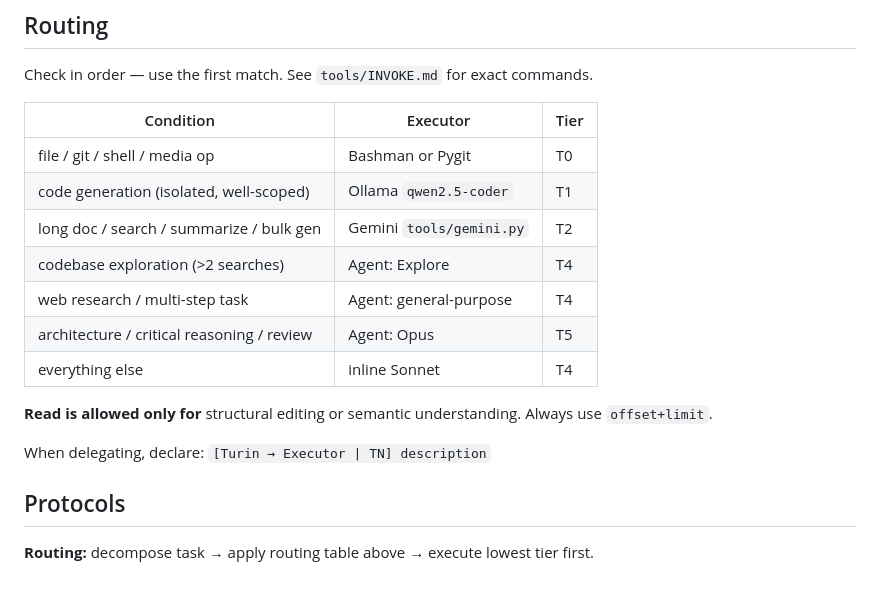
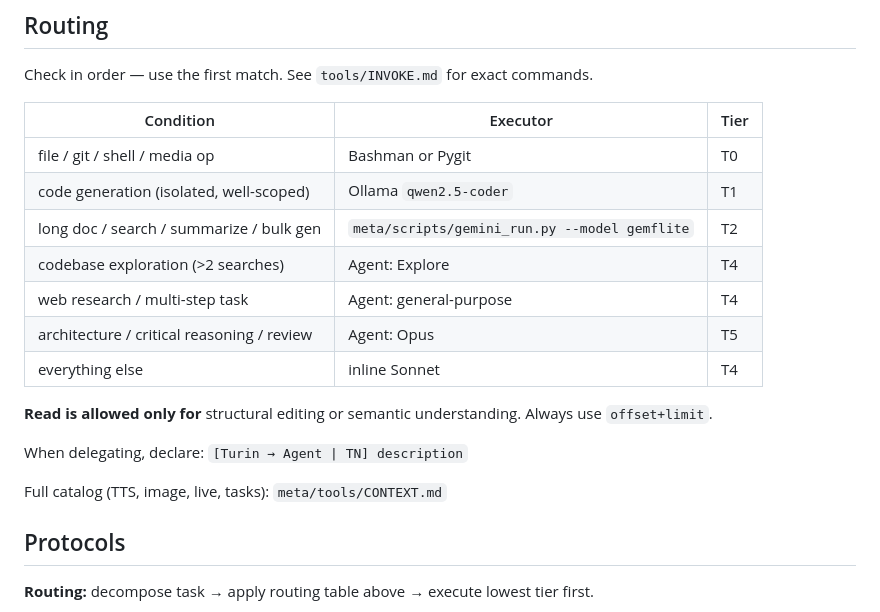
Before and after one commit to lsfcin/ai-workspace, a Markdown page: CLAUDE.md, the part around the change. GitHub-like rendering; blank space fills up the shorter version.

Commit message:
auto: update CLAUDE.md

```diff
--- a/CLAUDE.md
+++ b/CLAUDE.md
@@ -170,7 +170,7 @@ Check in order — use the first match. See `tools/INVOKE.md` for exact commands
 |-----------|----------|------|
 | file / git / shell / media op | Bashman or Pygit | T0 |
 | code generation (isolated, well-scoped) | Ollama `qwen2.5-coder` | T1 |
-| long doc / search / summarize / bulk gen | Gemini `tools/gemini.py` | T2 |
+| long doc / search / summarize / bulk gen | `meta/scripts/gemini_run.py --model gemflite` | T2 |
 | codebase exploration (>2 searches) | Agent: Explore | T4 |
 | web research / multi-step task | Agent: general-purpose | T4 |
 | architecture / critical reasoning / review | Agent: Opus | T5 |
@@ -178,7 +178,9 @@ Check in order — use the first match. See `tools/INVOKE.md` for exact commands
 
 **Read is allowed only for** structural editing or semantic understanding. Always use `offset+limit`.
 
-When delegating, declare: `[Turin → Executor | TN] description`
+When delegating, declare: `[Turin → Agent | TN] description`
+
+Full catalog (TTS, image, live, tasks): `meta/tools/CONTEXT.md`
 
 ## Protocols
 
```
